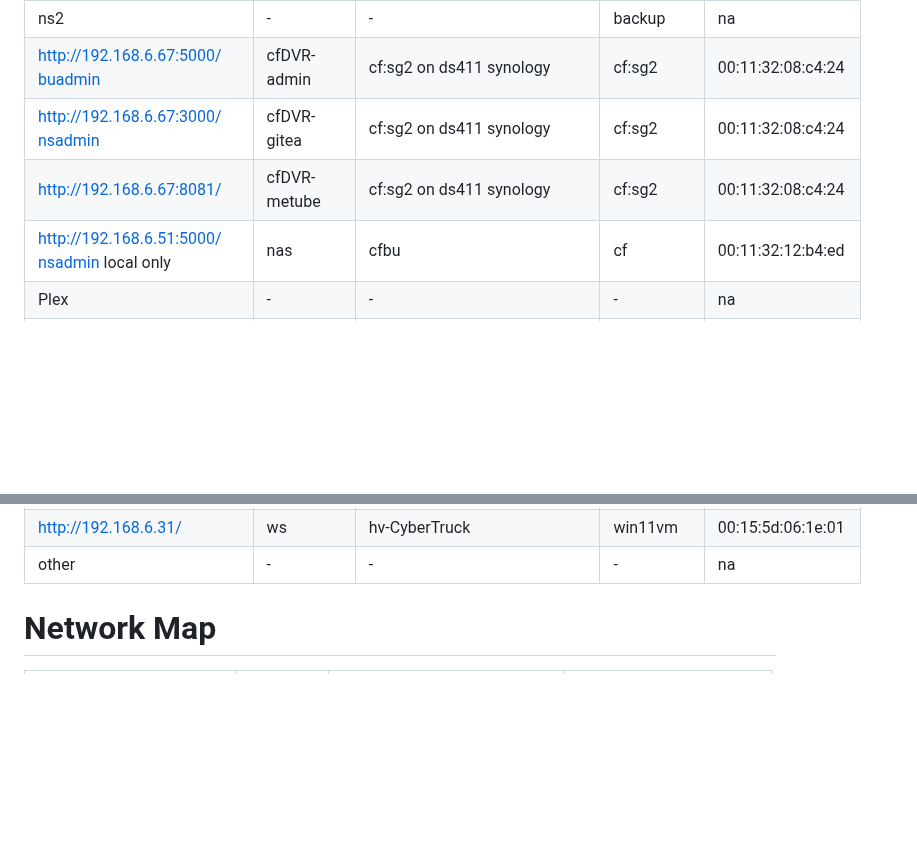
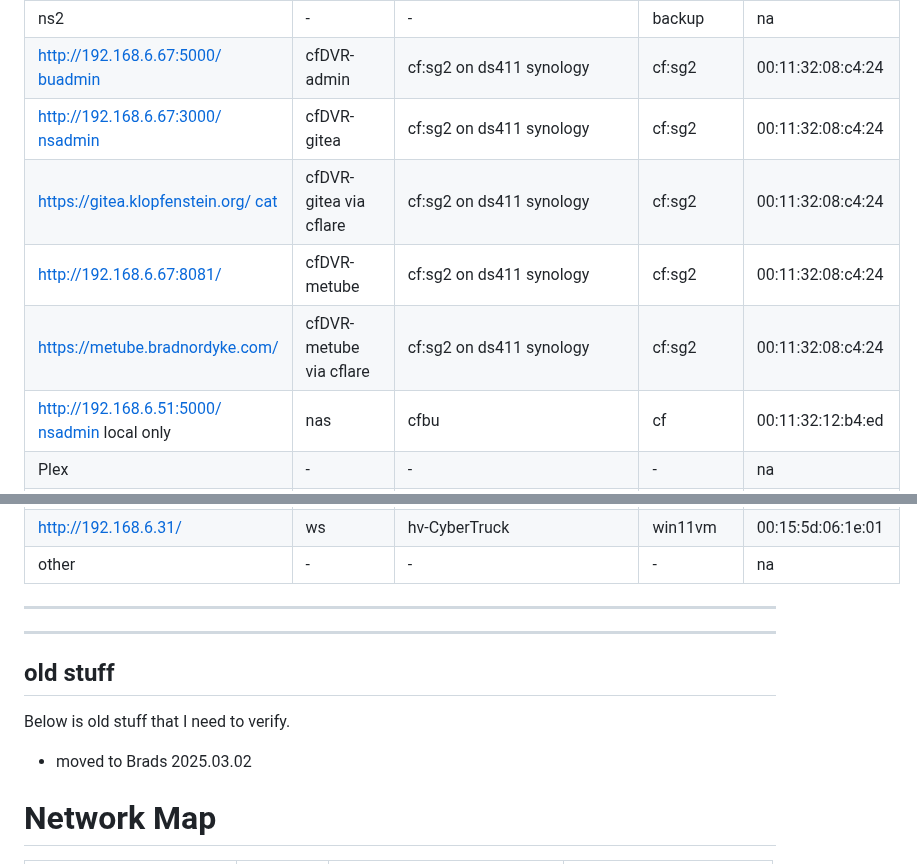
Before and after one commit to 2cld/cf, a Markdown page: docs/README.md, 2 parts joined by grey strips. GitHub-like rendering; blank space fills up the shorter version.

```diff
--- a/docs/README.md
+++ b/docs/README.md
@@ -37,6 +37,8 @@
 | ns2 | - | - | backup | na |
 | [http://192.168.6.67:5000/ buadmin](http://192.168.6.67:5000/) | cfDVR-admin | cf:sg2 on ds411 synology | cf:sg2 | 00:11:32:08:c4:24 |
 | [http://192.168.6.67:3000/ nsadmin](http://192.168.6.67:3000/) | cfDVR-gitea | cf:sg2 on ds411 synology | cf:sg2 | 00:11:32:08:c4:24 |
+| [https://gitea.klopfenstein.org/ cat](https://gitea.klopfenstein.org/) | cfDVR-gitea via cflare | cf:sg2 on ds411 synology | cf:sg2 | 00:11:32:08:c4:24 |
 | [http://192.168.6.67:8081/](http://192.168.6.67:8081/) | cfDVR-metube | cf:sg2 on ds411 synology | cf:sg2 | 00:11:32:08:c4:24 |
+| [https://metube.bradnordyke.com/](https://metube.bradnordyke.com/) | cfDVR-metube via cflare | cf:sg2 on ds411 synology | cf:sg2 | 00:11:32:08:c4:24 |
 | [http://192.168.6.51:5000/ nsadmin](http://192.168.6.51:5000/) local only | nas | cfbu | cf | 00:11:32:12:b4:ed |
 | Plex | - | - | - | na |
@@ -55,6 +57,11 @@
 | other | - | - | - | na |
 
 
+---
+---
+## old stuff
+Below is old stuff that I need to verify.
+- moved to Brads 2025.03.02
 
 # Network Map
 
```
Also changed, not shown: other parts of docs/README.md (+2 -2 lines).
